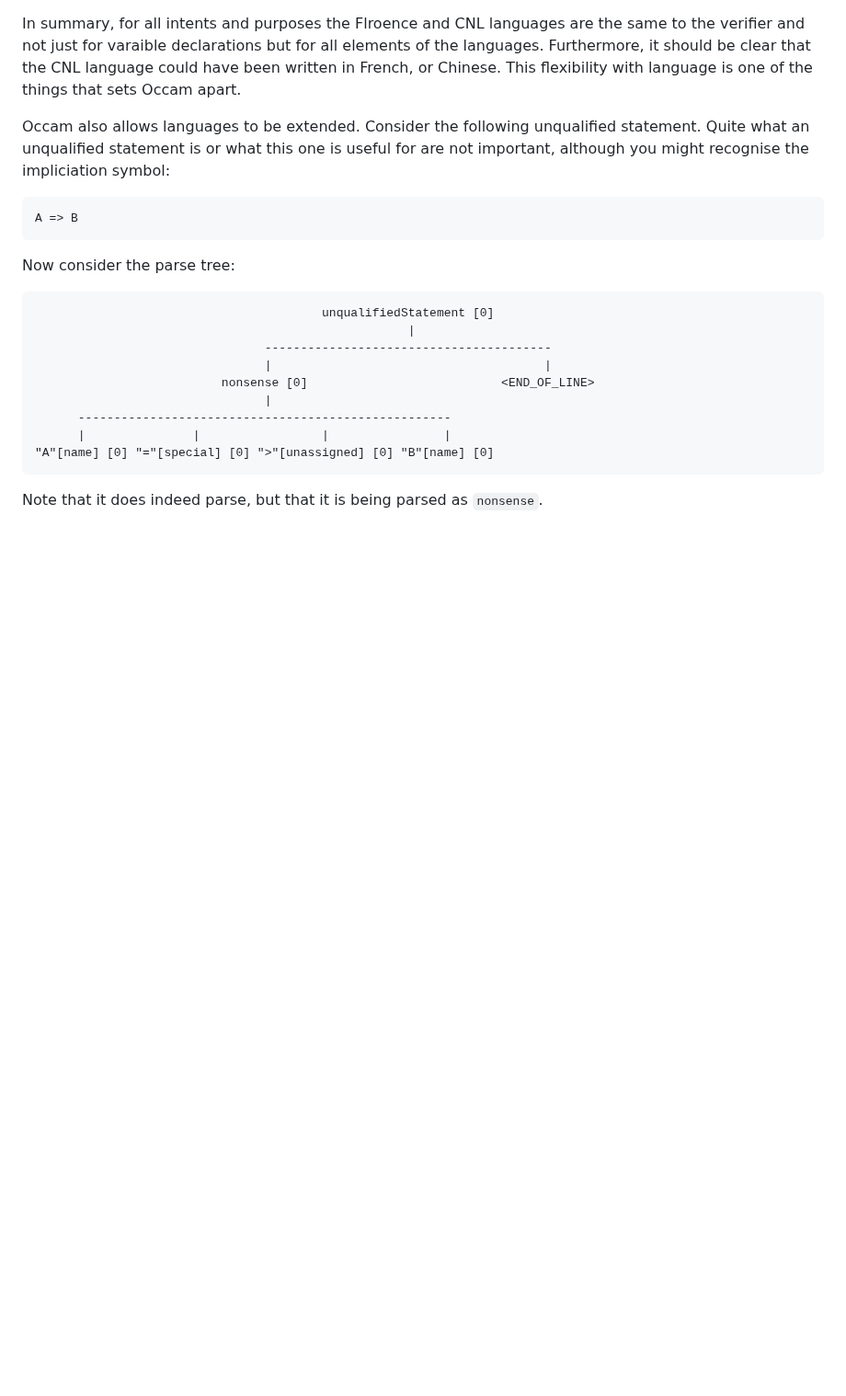
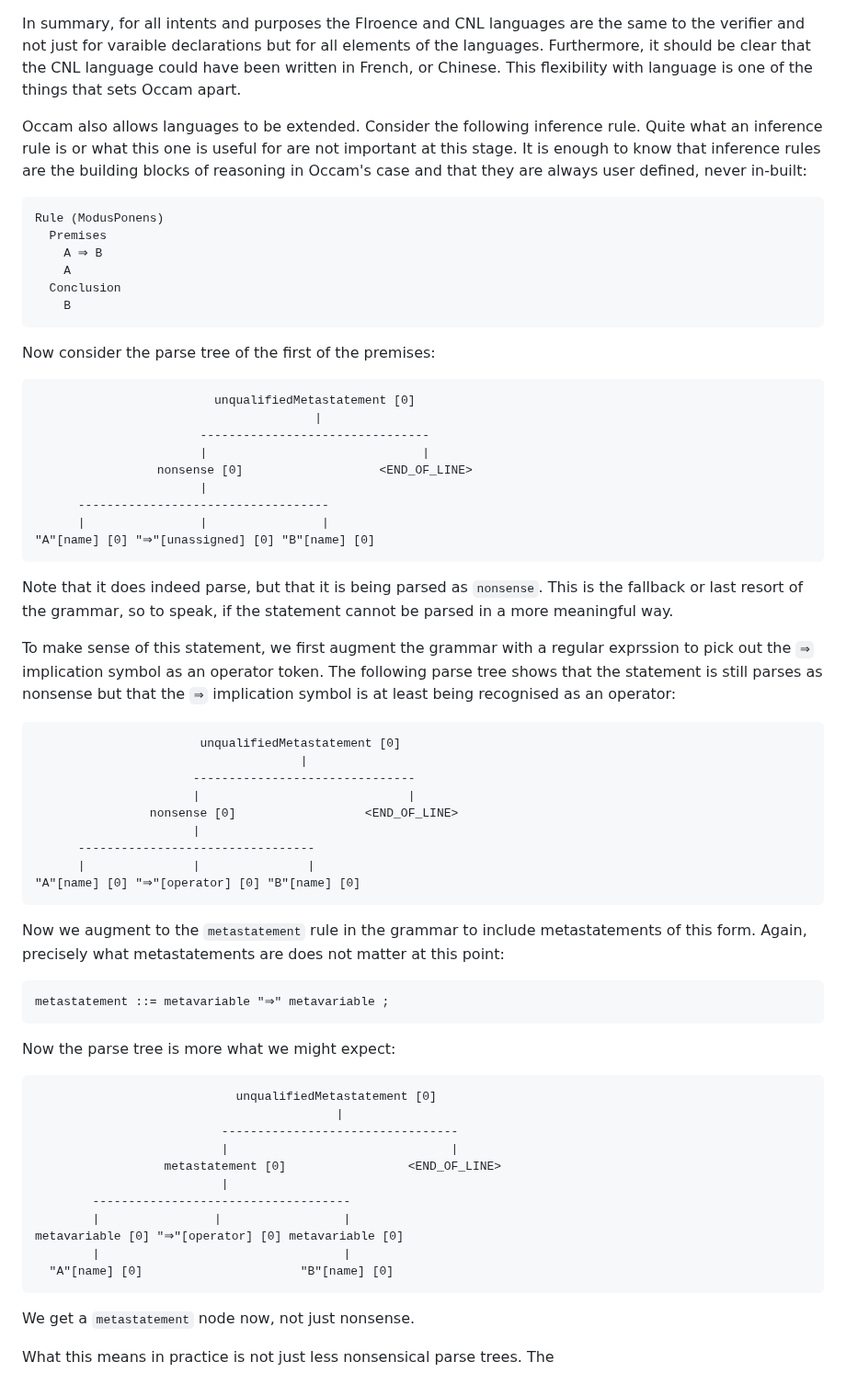
Before and after one commit to djalbat/the-occam-user-manual, a Markdown page: understanding-grammars.md, the part around the change. Shown at 92% size. Drawn GitHub-style; blank space fills up the shorter version.

````diff
--- a/understanding-grammars.md
+++ b/understanding-grammars.md
@@ -81,25 +81,75 @@ Furthermore, it should be clear that the CNL language could have been written in
 This flexibility with language is one of the things that sets Occam apart.
 
 Occam also allows languages to be extended.
-Consider the following unqualified statement.
-Quite what an unqualified statement is or what this one is useful for are not important, although you might recognise the impliciation symbol:
+Consider the following inference rule.
+Quite what an inference rule is or what this one is useful for are not important at this stage.
+It is enough to know that inference rules are the building blocks of reasoning in Occam's case and that they are always user defined, never in-built:
 
 ```
-A => B
+Rule (ModusPonens)
+  Premises
+    A ⇒ B
+    A
+  Conclusion
+    B
 ```
 
-Now consider the parse tree:
+Now consider the parse tree of the first of the premises:
 
 ```
-                                        unqualifiedStatement [0]
-                                                    |
-                                ----------------------------------------
-                                |                                      |
-                          nonsense [0]                           <END_OF_LINE>
-                                |
-      ----------------------------------------------------
-      |               |                 |                |
-"A"[name] [0] "="[special] [0] ">"[unassigned] [0] "B"[name] [0]
+                         unqualifiedMetastatement [0]
+                                       |
+                       --------------------------------
+                       |                              |
+                 nonsense [0]                   <END_OF_LINE>
+                       |
+      -----------------------------------
+      |                |                |
+"A"[name] [0] "⇒"[unassigned] [0] "B"[name] [0]
 ```
 
 Note that it does indeed parse, but that it is being parsed as `nonsense`.
+This is the fallback or last resort of the grammar, so to speak, if the statement cannot be parsed in a more meaningful way.
+
+To make sense of this statement, we first augment the grammar with a regular exprssion to pick out the `⇒` implication symbol as an operator token.
+The following parse tree shows that the statement is still parses as nonsense but that the `⇒` implication symbol is at least being recognised as an operator:
+
+```
+                       unqualifiedMetastatement [0]
+                                     |
+                      -------------------------------
+                      |                             |
+                nonsense [0]                  <END_OF_LINE>
+                      |
+      ---------------------------------
+      |               |               |
+"A"[name] [0] "⇒"[operator] [0] "B"[name] [0]
+```
+
+Now we augment to the `metastatement` rule in the grammar to include metastatements of this form.
+Again, precisely what metastatements are does not matter at this point:
+
+```
+metastatement ::= metavariable "⇒" metavariable ;
+```
+
+Now the parse tree is more what we might expect:
+
+```
+                            unqualifiedMetastatement [0]
+                                          |
+                          ---------------------------------
+                          |                               |
+                  metastatement [0]                 <END_OF_LINE>
+                          |
+        ------------------------------------
+        |                |                 |
+metavariable [0] "⇒"[operator] [0] metavariable [0]
+        |                                  |
+  "A"[name] [0]                      "B"[name] [0]
+```
+
+We get a `metastatement` node now, not just nonsense.
+
+What this means in practice is not just less nonsensical parse trees.
+The
````
